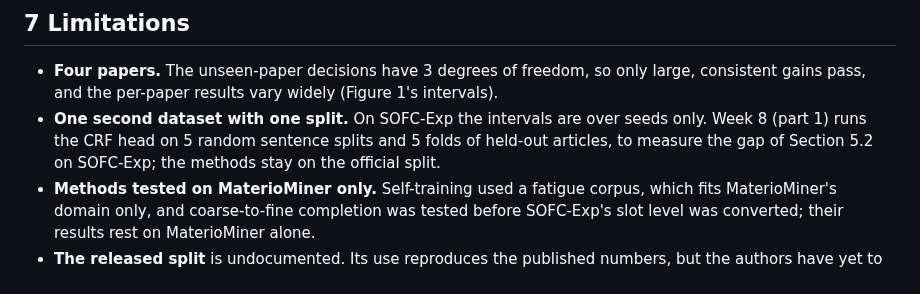
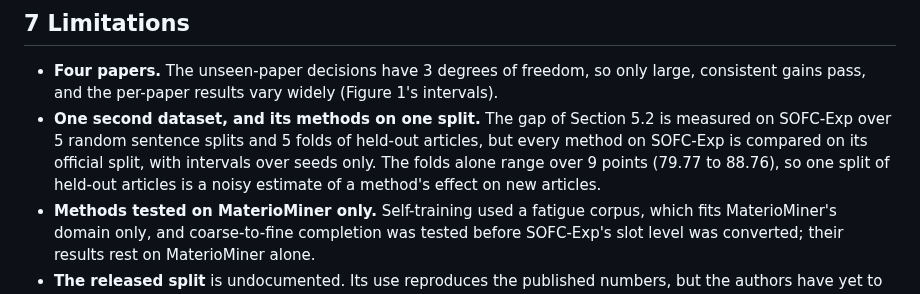
Before and after one commit to hatemadi15/AI_Research_Ontologies_GNN_GRL, a Markdown page: docs/PAPER_DRAFT.md, the part around the change. Drawn GitHub-style.

Commit message:
Paper draft limitations: SOFC-Exp's folds range over 9 points, its methods use one split
Claude-Session: https://claude.ai/code/session_01NhwVijeuqb7N5gXQR4kxKu

```diff
--- a/docs/PAPER_DRAFT.md
+++ b/docs/PAPER_DRAFT.md
@@ -535,10 +535,12 @@ where the slot head errs (Section 5.9).
 - **Four papers.** The unseen-paper decisions have 3 degrees of freedom,
   so only large, consistent gains pass, and the per-paper results vary
   widely (Figure 1's intervals).
-- **One second dataset with one split.** On SOFC-Exp the intervals are
-  over seeds only. Week 8 (part 1) runs the CRF head on 5 random sentence
-  splits and 5 folds of held-out articles, to measure the gap of Section
-  5.2 on SOFC-Exp; the methods stay on the official split.
+- **One second dataset, and its methods on one split.** The gap of
+  Section 5.2 is measured on SOFC-Exp over 5 random sentence splits and 5
+  folds of held-out articles, but every method on SOFC-Exp is compared on
+  its official split, with intervals over seeds only. The folds alone
+  range over 9 points (79.77 to 88.76), so one split of held-out articles
+  is a noisy estimate of a method's effect on new articles.
 - **Methods tested on MaterioMiner only.** Self-training used a fatigue
   corpus, which fits MaterioMiner's domain only, and coarse-to-fine
   completion was tested before SOFC-Exp's slot level was converted; their
```
